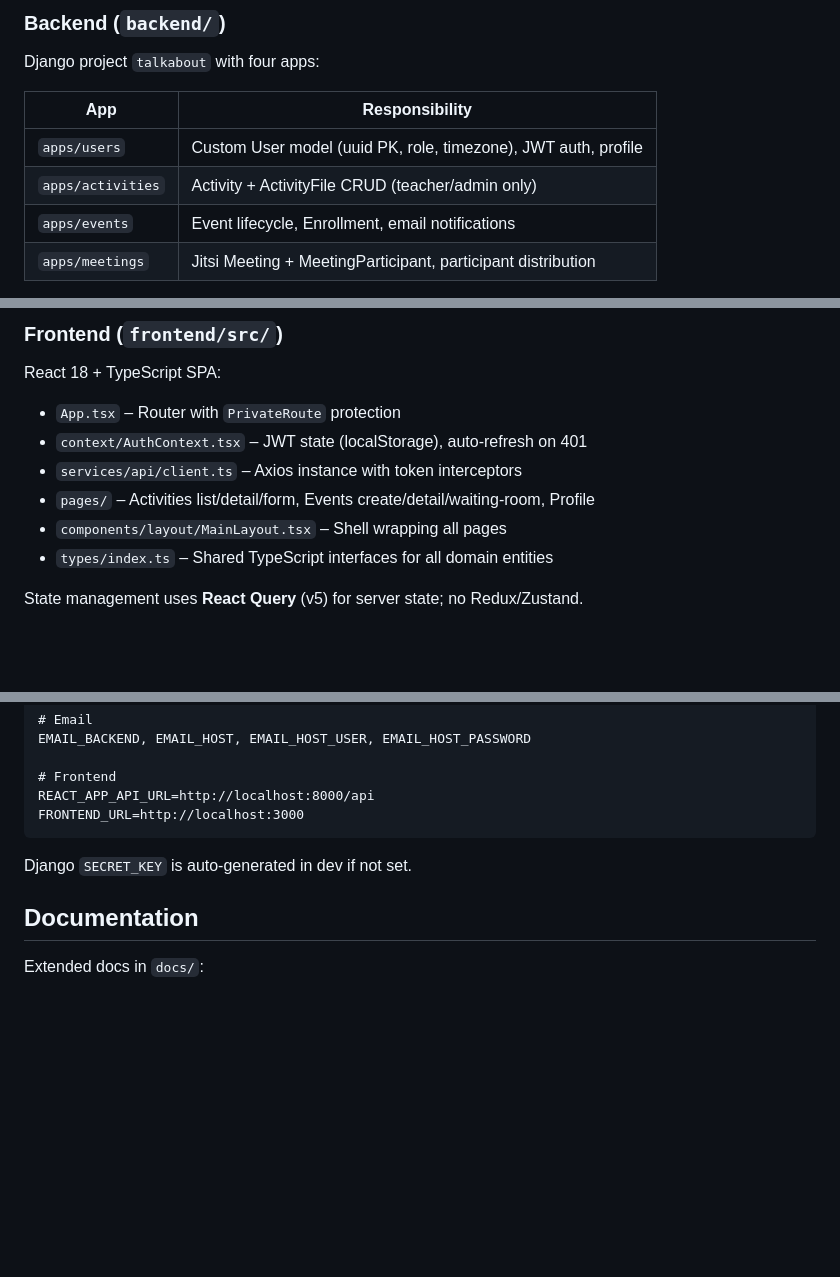
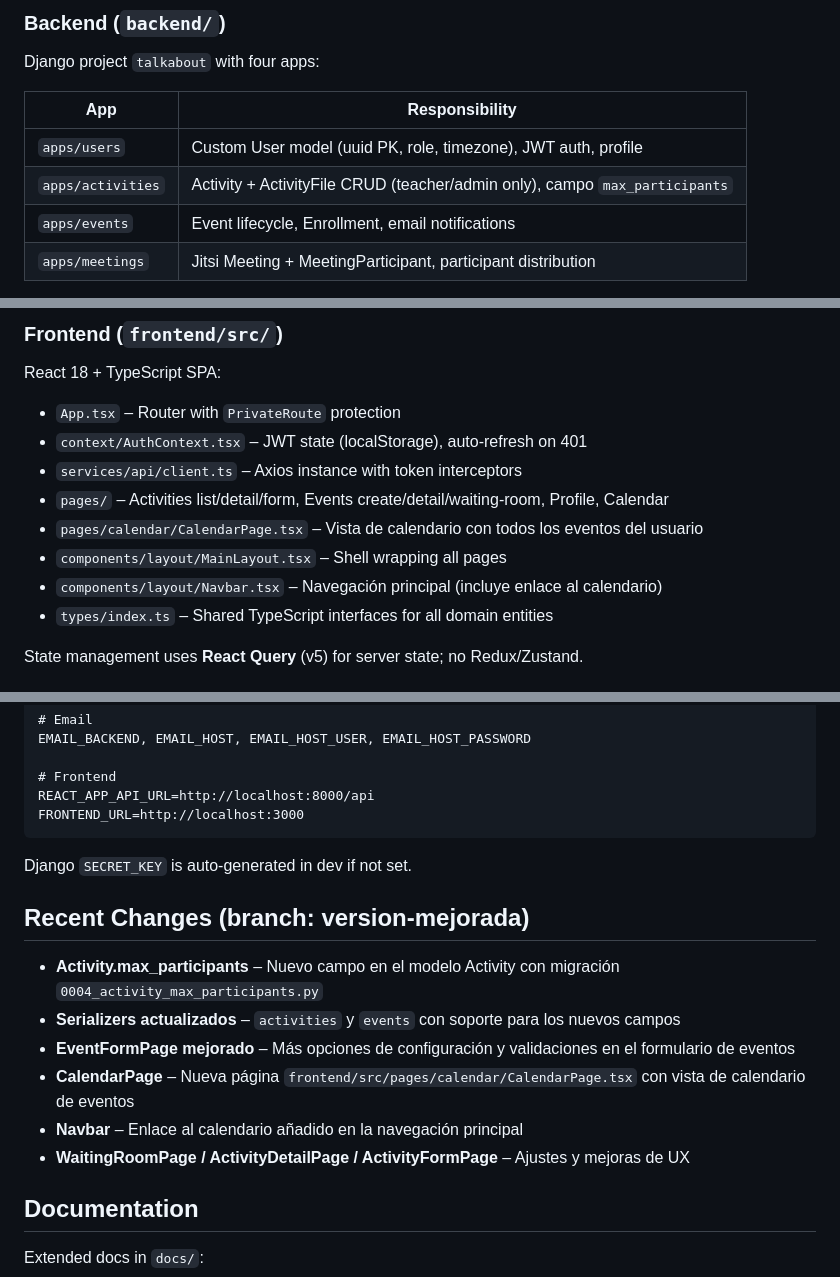
Before and after one commit to imarest3/Talkabout-Claude_v2, a Markdown page: CLAUDE.md, 3 parts joined by grey strips. Drawn GitHub-style; blank space fills up the shorter version.

Commit message:
docs: actualiza CLAUDE.md con cambios de version-mejorada
Co-Authored-By: Claude Sonnet 4.6 <noreply@anthropic.com>

```diff
--- a/CLAUDE.md
+++ b/CLAUDE.md
@@ -62,7 +62,7 @@ Django project `talkabout` with four apps:
 | App | Responsibility |
 |-----|----------------|
 | `apps/users` | Custom User model (uuid PK, role, timezone), JWT auth, profile |
-| `apps/activities` | Activity + ActivityFile CRUD (teacher/admin only) |
+| `apps/activities` | Activity + ActivityFile CRUD (teacher/admin only), campo `max_participants` |
 | `apps/events` | Event lifecycle, Enrollment, email notifications |
 | `apps/meetings` | Jitsi Meeting + MeetingParticipant, participant distribution |
 
@@ -81,8 +81,10 @@ React 18 + TypeScript SPA:
 - `App.tsx` – Router with `PrivateRoute` protection
 - `context/AuthContext.tsx` – JWT state (localStorage), auto-refresh on 401
 - `services/api/client.ts` – Axios instance with token interceptors
-- `pages/` – Activities list/detail/form, Events create/detail/waiting-room, Profile
+- `pages/` – Activities list/detail/form, Events create/detail/waiting-room, Profile, Calendar
+- `pages/calendar/CalendarPage.tsx` – Vista de calendario con todos los eventos del usuario
 - `components/layout/MainLayout.tsx` – Shell wrapping all pages
+- `components/layout/Navbar.tsx` – Navegación principal (incluye enlace al calendario)
 - `types/index.ts` – Shared TypeScript interfaces for all domain entities
 
 State management uses **React Query** (v5) for server state; no Redux/Zustand.
@@ -116,6 +118,15 @@ FRONTEND_URL=http://localhost:3000
 
 Django `SECRET_KEY` is auto-generated in dev if not set.
 
+## Recent Changes (branch: version-mejorada)
+
+- **Activity.max_participants** – Nuevo campo en el modelo Activity con migración `0004_activity_max_participants.py`
+- **Serializers actualizados** – `activities` y `events` con soporte para los nuevos campos
+- **EventFormPage mejorado** – Más opciones de configuración y validaciones en el formulario de eventos
+- **CalendarPage** – Nueva página `frontend/src/pages/calendar/CalendarPage.tsx` con vista de calendario de eventos
+- **Navbar** – Enlace al calendario añadido en la navegación principal
+- **WaitingRoomPage / ActivityDetailPage / ActivityFormPage** – Ajustes y mejoras de UX
+
 ## Documentation
 
 Extended docs in `docs/`:
```
